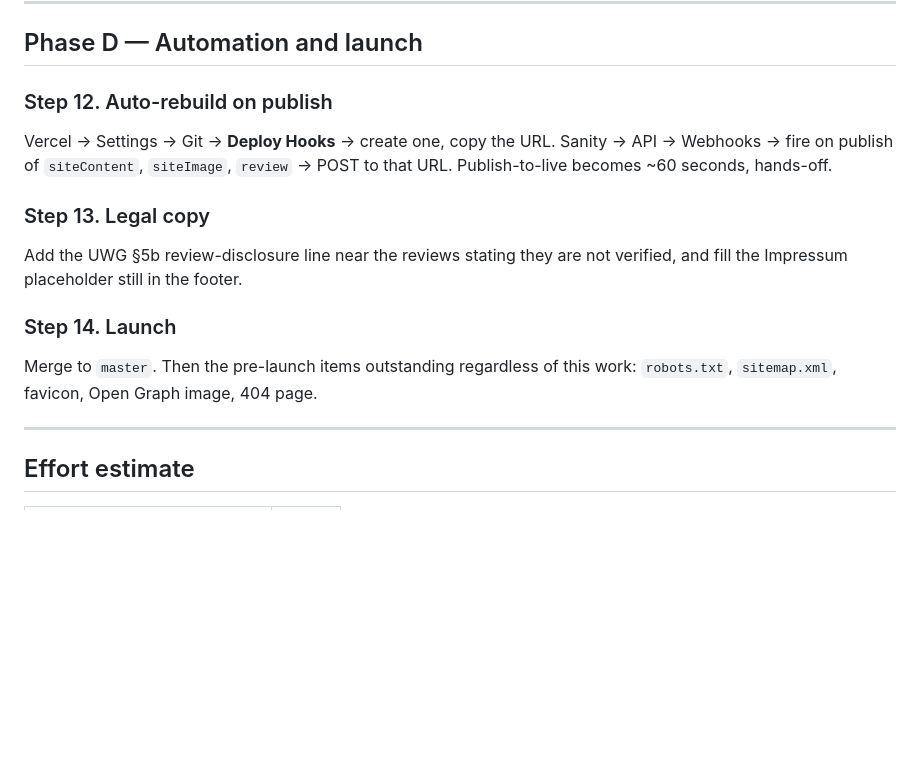
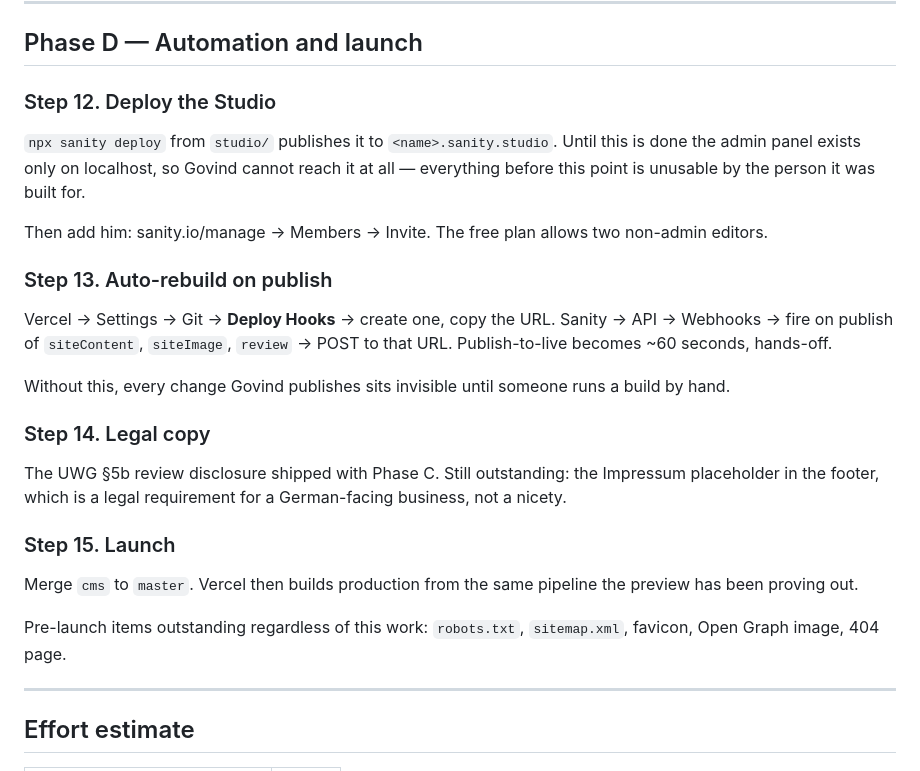
Before and after one commit to megatronnn-3000/tourism, a Markdown page: PLAN.md, the part around the change. GitHub-like rendering; blank space fills up the shorter version.

Commit message:
Add Studio deployment to the plan
The plan never said to deploy the Studio, so the admin panel would have stayed on localhost - unreachable by the person the project exists for.

Co-Authored-By: Claude Opus 5 <noreply@anthropic.com>

```diff
--- a/PLAN.md
+++ b/PLAN.md
@@ -192,21 +192,38 @@ Studio → approve it → confirm it appears on the site after rebuild.
 
 ## Phase D — Automation and launch
 
-### Step 12. Auto-rebuild on publish
+### Step 12. Deploy the Studio
+
+`npx sanity deploy` from `studio/` publishes it to `<name>.sanity.studio`.
+Until this is done the admin panel exists only on localhost, so Govind cannot
+reach it at all — everything before this point is unusable by the person it
+was built for.
+
+Then add him: sanity.io/manage → Members → Invite. The free plan allows two
+non-admin editors.
+
+### Step 13. Auto-rebuild on publish
 
 Vercel → Settings → Git → **Deploy Hooks** → create one, copy the URL.
 Sanity → API → Webhooks → fire on publish of `siteContent`, `siteImage`,
 `review` → POST to that URL. Publish-to-live becomes ~60 seconds, hands-off.
 
-### Step 13. Legal copy
+Without this, every change Govind publishes sits invisible until someone runs
+a build by hand.
 
-Add the UWG §5b review-disclosure line near the reviews stating they are not
-verified, and fill the Impressum placeholder still in the footer.
+### Step 14. Legal copy
 
-### Step 14. Launch
+The UWG §5b review disclosure shipped with Phase C. Still outstanding: the
+Impressum placeholder in the footer, which is a legal requirement for a
+German-facing business, not a nicety.
 
-Merge to `master`. Then the pre-launch items outstanding regardless of this
-work: `robots.txt`, `sitemap.xml`, favicon, Open Graph image, 404 page.
+### Step 15. Launch
+
+Merge `cms` to `master`. Vercel then builds production from the same pipeline
+the preview has been proving out.
+
+Pre-launch items outstanding regardless of this work: `robots.txt`,
+`sitemap.xml`, favicon, Open Graph image, 404 page.
 
 ---
 
```
